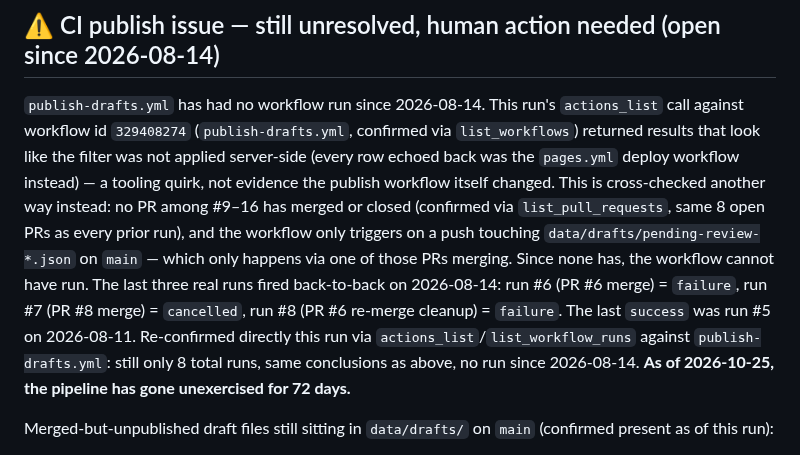
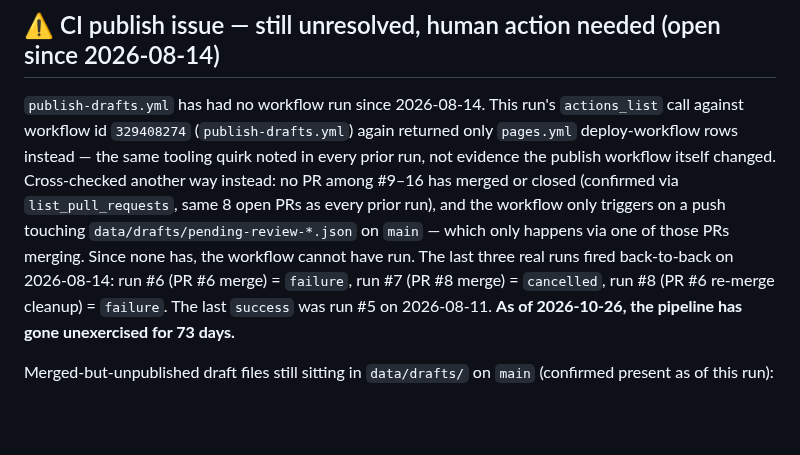
Before and after one commit to erBhushanPawar/lang-learner, a Markdown page: ROUTINE_STATUS.md, the part around one of its changes. Drawn GitHub-style; blank space fills up the shorter version.

```diff
--- a/ROUTINE_STATUS.md
+++ b/ROUTINE_STATUS.md
@@ -37,7 +37,7 @@ Auto-generated by the scheduled content-drafting routine. Ground truth is always
 
 ## ⚠️ CI publish issue — still unresolved, human action needed (open since 2026-08-14)
 
-`publish-drafts.yml` has had no workflow run since 2026-08-14. This run's `actions_list` call against workflow id `329408274` (`publish-drafts.yml`, confirmed via `list_workflows`) returned results that look like the filter was not applied server-side (every row echoed back was the `pages.yml` deploy workflow instead) — a tooling quirk, not evidence the publish workflow itself changed. This is cross-checked another way instead: no PR among #9–16 has merged or closed (confirmed via `list_pull_requests`, same 8 open PRs as every prior run), and the workflow only triggers on a push touching `data/drafts/pending-review-*.json` on `main` — which only happens via one of those PRs merging. Since none has, the workflow cannot have run. The last three real runs fired back-to-back on 2026-08-14: run #6 (PR #6 merge) = `failure`, run #7 (PR #8 merge) = `cancelled`, run #8 (PR #6 re-merge cleanup) = `failure`. The last `success` was run #5 on 2026-08-11. Re-confirmed directly this run via `actions_list`/`list_workflow_runs` against `publish-drafts.yml`: still only 8 total runs, same conclusions as above, no run since 2026-08-14. **As of 2026-10-25, the pipeline has gone unexercised for 72 days.**
+`publish-drafts.yml` has had no workflow run since 2026-08-14. This run's `actions_list` call against workflow id `329408274` (`publish-drafts.yml`) again returned only `pages.yml` deploy-workflow rows instead — the same tooling quirk noted in every prior run, not evidence the publish workflow itself changed. Cross-checked another way instead: no PR among #9–16 has merged or closed (confirmed via `list_pull_requests`, same 8 open PRs as every prior run), and the workflow only triggers on a push touching `data/drafts/pending-review-*.json` on `main` — which only happens via one of those PRs merging. Since none has, the workflow cannot have run. The last three real runs fired back-to-back on 2026-08-14: run #6 (PR #6 merge) = `failure`, run #7 (PR #8 merge) = `cancelled`, run #8 (PR #6 re-merge cleanup) = `failure`. The last `success` was run #5 on 2026-08-11. **As of 2026-10-26, the pipeline has gone unexercised for 73 days.**
 
 Merged-but-unpublished draft files still sitting in `data/drafts/` on `main` (confirmed present as of this run):
 - **`pending-review-2026-08-12.json`** (a2-07 Weather & seasons, a2-08 Hobbies & free time, a2-09 Travel & transport, from merged PR #6) — nothing published to Supabase. File valid, ready to retry as-is.
```
Also changed, not shown: other parts of ROUTINE_STATUS.md (+6 -6 lines).
